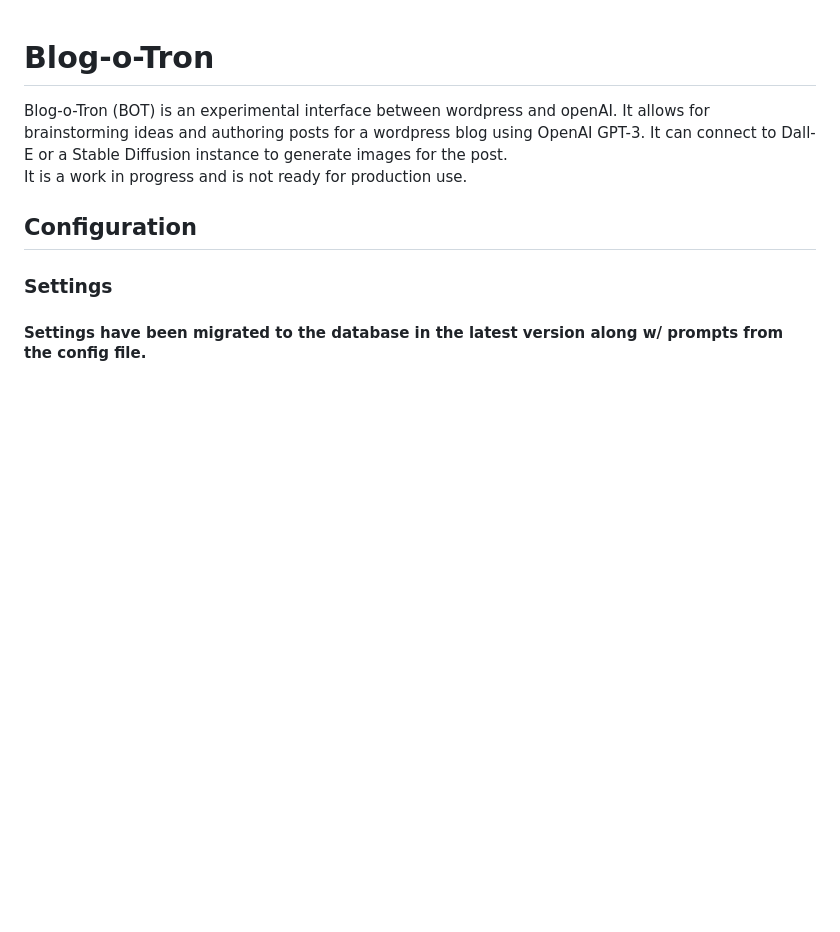
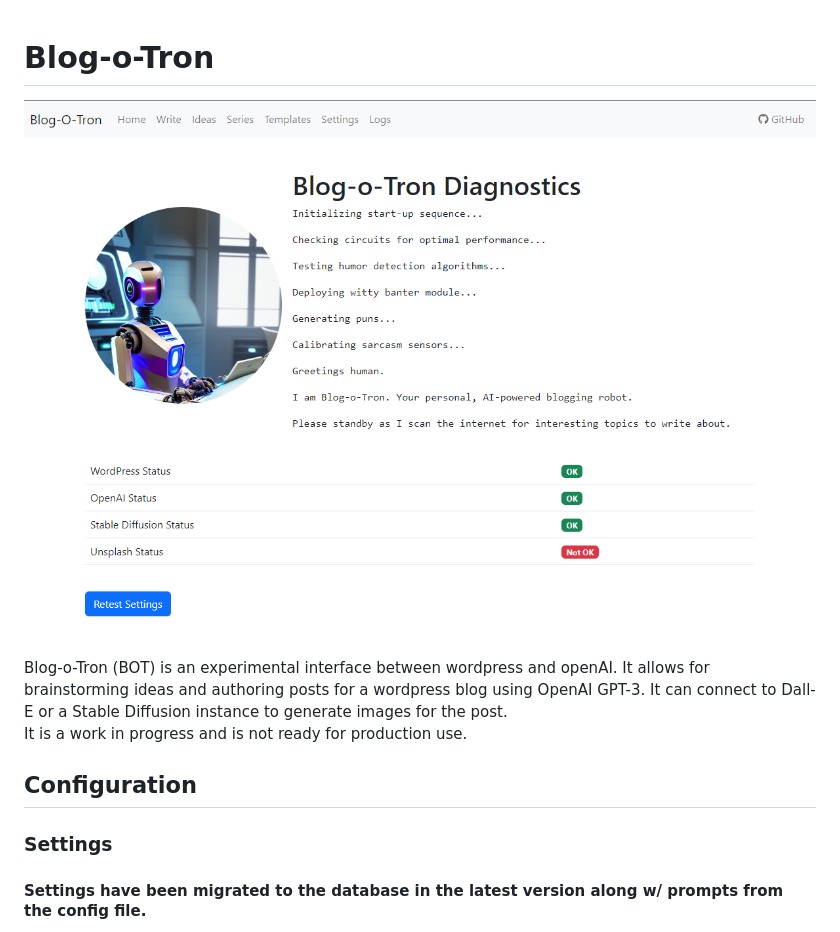
Before and after one commit to dwot/blogotron, a Markdown page: README.md, the part around the change. Drawn GitHub-style; blank space fills up the shorter version.

Commit message:
Add screenshot to README

```diff
--- a/README.md
+++ b/README.md
@@ -1,5 +1,6 @@
 # Blog-o-Tron
 
+![Blog-o-Tron](https://github.com/dwot/BlogoTron/blob/main/assets/blogotron.png?raw=true)
 Blog-o-Tron (BOT) is an experimental interface between wordpress and openAI.  It allows for brainstorming ideas and authoring posts for a wordpress blog using OpenAI GPT-3.  It can connect to Dall-E or a Stable Diffusion instance to generate images for the post.
 It is a work in progress and is not ready for production use.
 
```
